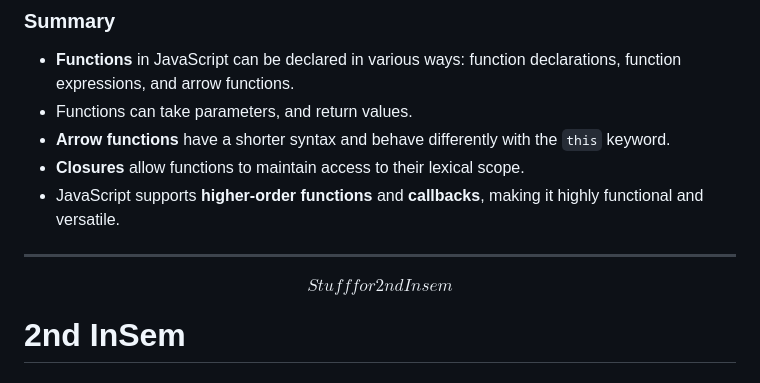
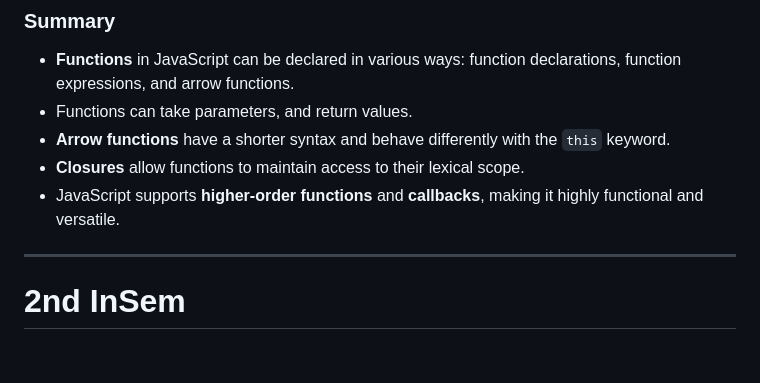
Before and after one commit to FazeFlynn/FrontEnd-Class, a Markdown page: readme.md, the part around the change. GitHub-like rendering.

Commit message:
2nd insem 4

```diff
--- a/readme.md
+++ b/readme.md
@@ -1210,10 +1210,6 @@ obj.arrowFunction();    // Output: undefined
 ---
 
 
-$$
-{Stuff for 2nd Insem}
-$$
-
 # 2nd InSem
 
 ### **1. Arrow Functions in JavaScript**
```
